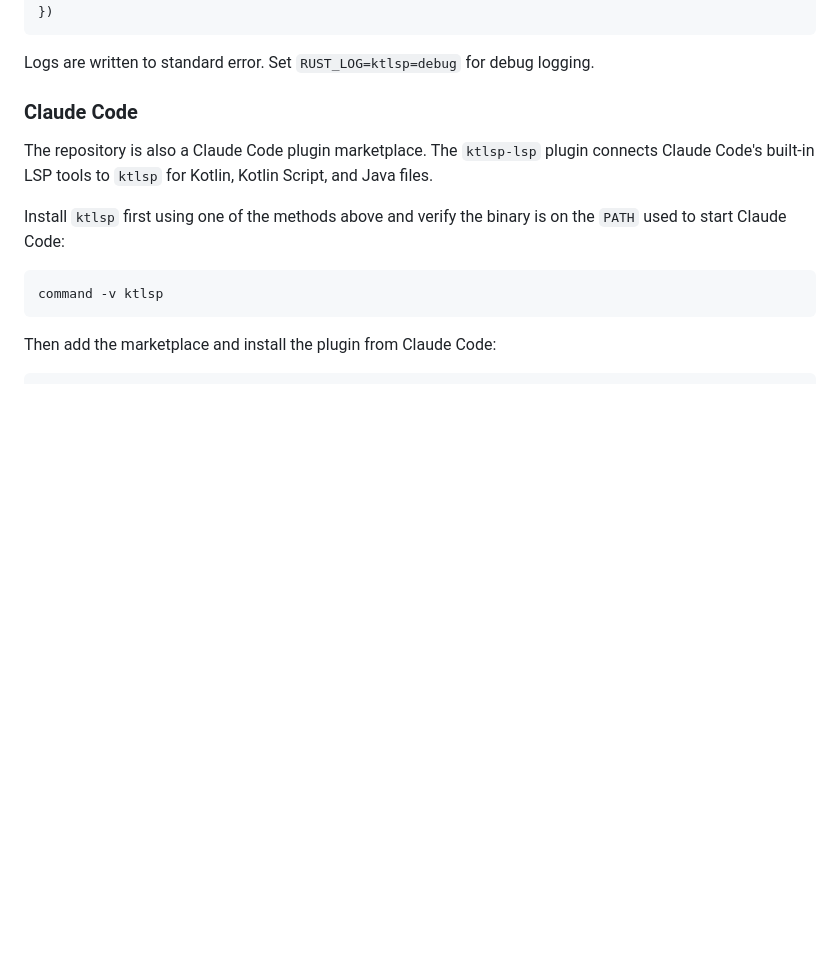
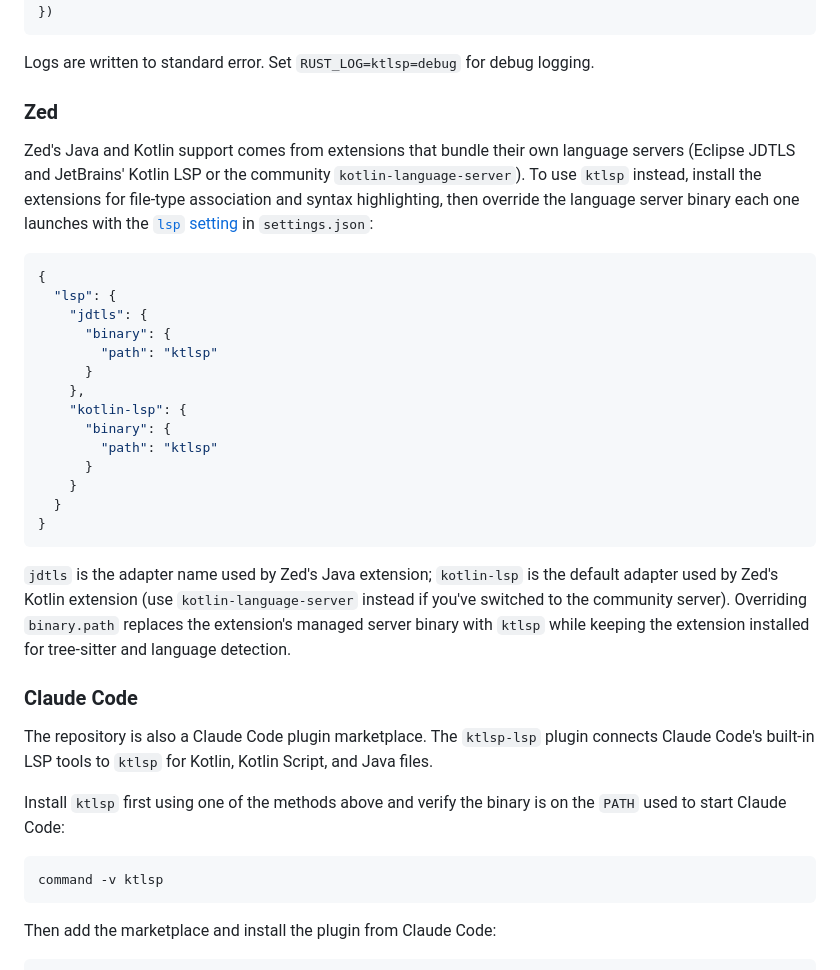
Before and after one commit to pepegar/ktlsp, a Markdown page: README.md, the part around the change. GitHub-like rendering; blank space fills up the shorter version.

Commit message:
Document Zed editor setup for Kotlin and Java

````diff
--- a/README.md
+++ b/README.md
@@ -61,6 +61,37 @@ vim.lsp.start({
 ```
 
 Logs are written to standard error. Set `RUST_LOG=ktlsp=debug` for debug logging.
+
+### Zed
+
+Zed's Java and Kotlin support comes from extensions that bundle their own language servers
+(Eclipse JDTLS and JetBrains' Kotlin LSP or the community `kotlin-language-server`). To use
+`ktlsp` instead, install the extensions for file-type association and syntax highlighting, then
+override the language server binary each one launches with the [`lsp`
+setting](https://zed.dev/docs/configuring-languages#configuring-language-servers) in
+`settings.json`:
+
+```json
+{
+  "lsp": {
+    "jdtls": {
+      "binary": {
+        "path": "ktlsp"
+      }
+    },
+    "kotlin-lsp": {
+      "binary": {
+        "path": "ktlsp"
+      }
+    }
+  }
+}
+```
+
+`jdtls` is the adapter name used by Zed's Java extension; `kotlin-lsp` is the default adapter used
+by Zed's Kotlin extension (use `kotlin-language-server` instead if you've switched to the
+community server). Overriding `binary.path` replaces the extension's managed server binary with
+`ktlsp` while keeping the extension installed for tree-sitter and language detection.
 
 ### Claude Code
 
````
